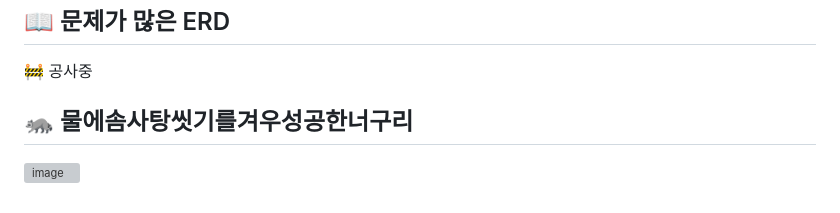
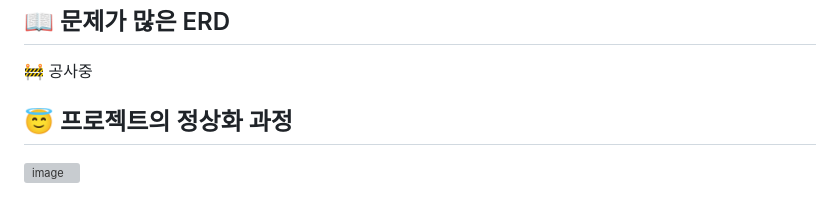
Before and after one commit to Kyungmin-University-Team-Project/everypet, a Markdown page: README.md, the part around one of its changes. GitHub-like rendering; grey boxes are pictures that could not be loaded.

Commit message:
docs: README.md 업데이트

```diff
--- a/README.md
+++ b/README.md
@@ -88,5 +88,5 @@ docker-compose down
 
 🚧 공사중
 
-## 🦝 물에솜사탕씻기를겨우성공한너구리
+## 😇 프로젝트의 정상화 과정
 
```
Also changed, not shown: other parts of README.md (+1 -1 lines).
